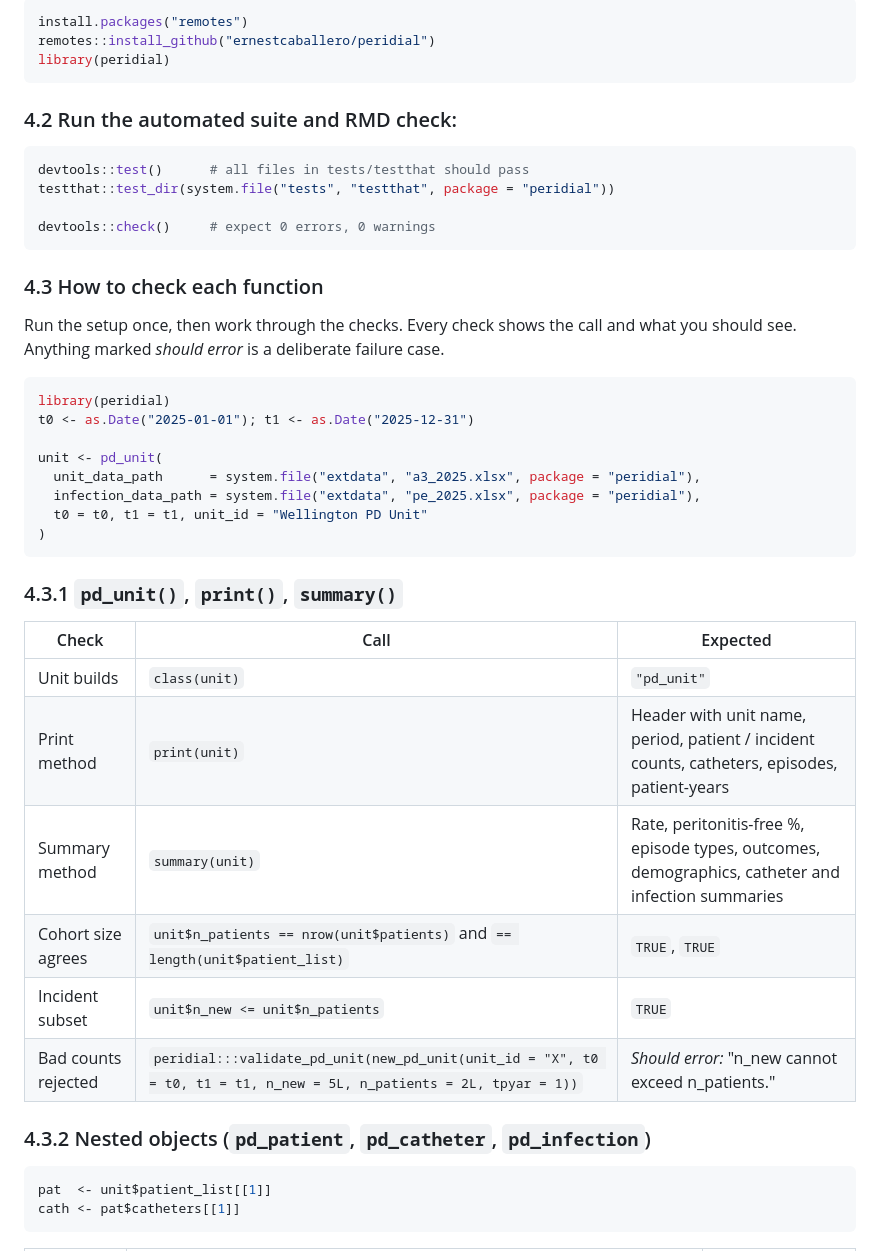
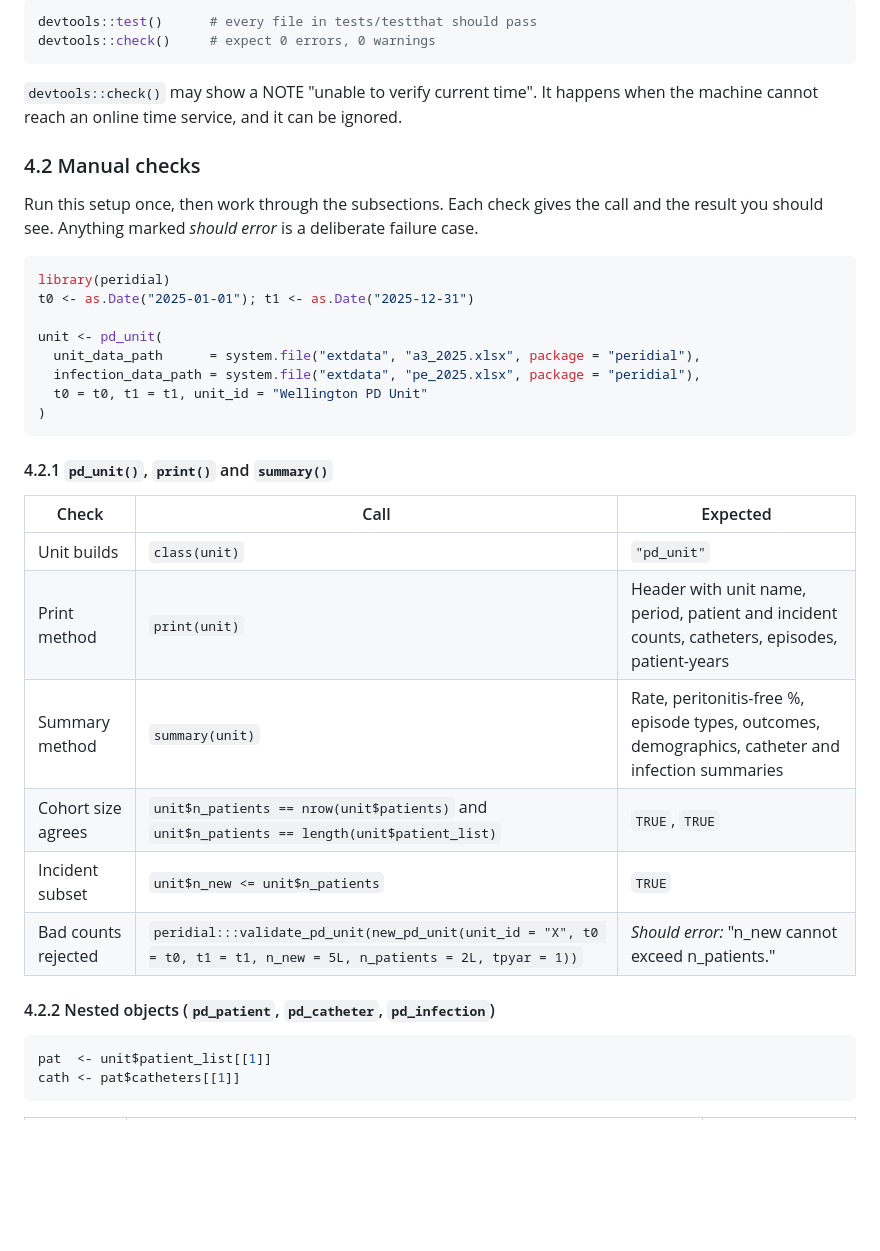
Before and after one commit to ernestcaballero/peRidial, a Markdown page: Peer Assessment Plan.md, the part around one of its changes. Drawn GitHub-style; blank space fills up the shorter version.

````diff
--- a/Peer Assessment Plan.md
+++ b/Peer Assessment Plan.md
@@ -100,24 +109,14 @@ print.*() / summary.pd_patient() / summary.pd_unit()
 
 ```r
-install.packages("remotes")
-remotes::install_github("ernestcaballero/peridial")
-library(peridial)
-```
-
-### 4.2 Run the automated suite and RMD check:
-```r
-devtools::test()      # all files in tests/testthat should pass
-testthat::test_dir(system.file("tests", "testthat", package = "peridial"))
-
+devtools::test()      # every file in tests/testthat should pass
 devtools::check()     # expect 0 errors, 0 warnings
 ```
 
+`devtools::check()` may show a NOTE "unable to verify current time". It happens when the machine cannot reach an online time service, and it can be ignored.
 
-### 4.3 How to check each function
+### 4.2 Manual checks
 
-Run the setup once, then work through the checks.
-Every check shows the call
-and what you should see. Anything marked *should error* is a deliberate failure case.
+Run this setup once, then work through the subsections. Each check gives the call and the result you should see. Anything marked *should error* is a deliberate failure case.
 
 ```r
 library(peridial)
@@ -130,19 +129,18 @@ unit <- pd_unit(
 )
 ```
 
-### 4.3.1 `pd_unit()`, `print()`, `summary()`
+#### 4.2.1 `pd_unit()`, `print()` and `summary()`
 
 | Check | Call | Expected |
 |---|---|---|
 | Unit builds | `class(unit)` | `"pd_unit"` |
-| Print method | `print(unit)` | Header with unit name, period, patient / incident counts, catheters, episodes, patient-years |
+| Print method | `print(unit)` | Header with unit name, period, patient and incident counts, catheters, episodes, patient-years |
 | Summary method | `summary(unit)` | Rate, peritonitis-free %, episode types, outcomes, demographics, catheter and infection summaries |
-| Cohort size agrees | `unit$n_patients == nrow(unit$patients)` and `== length(unit$patient_list)` | `TRUE`, `TRUE` |
+| Cohort size agrees | `unit$n_patients == nrow(unit$patients)` and `unit$n_patients == length(unit$patient_list)` | `TRUE`, `TRUE` |
 | Incident subset | `unit$n_new <= unit$n_patients` | `TRUE` |
 | Bad counts rejected | `peridial:::validate_pd_unit(new_pd_unit(unit_id = "X", t0 = t0, t1 = t1, n_new = 5L, n_patients = 2L, tpyar = 1))` | *Should error:* "n_new cannot exceed n_patients." |
 
-
-### 4.3.2 Nested objects (`pd_patient`, `pd_catheter`, `pd_infection`)
+#### 4.2.2 Nested objects (`pd_patient`, `pd_catheter`, `pd_infection`)
 
 ```r
 pat  <- unit$patient_list[[1]]
````
Also changed, not shown: other parts of Peer Assessment Plan.md (+70 -71 lines).
